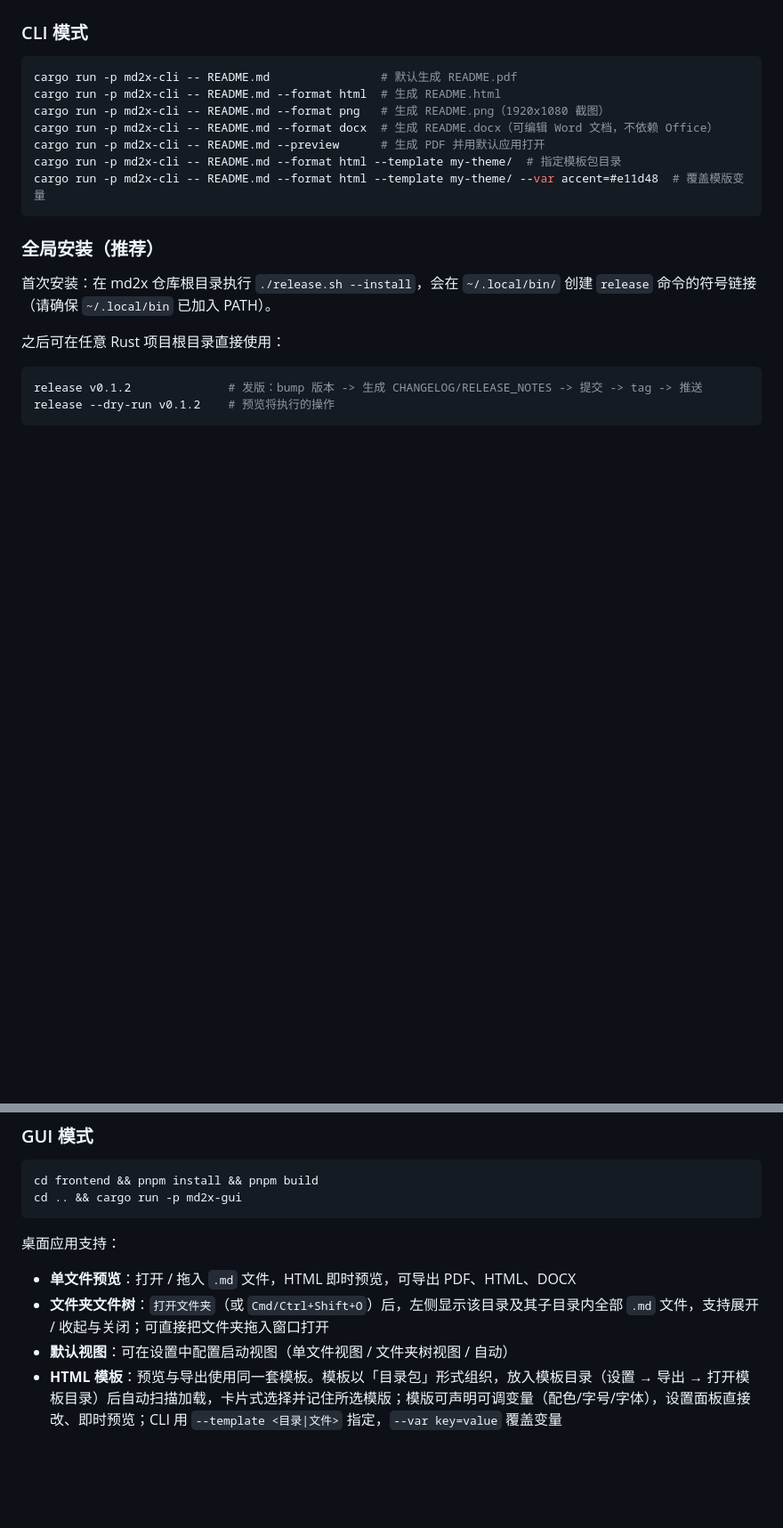
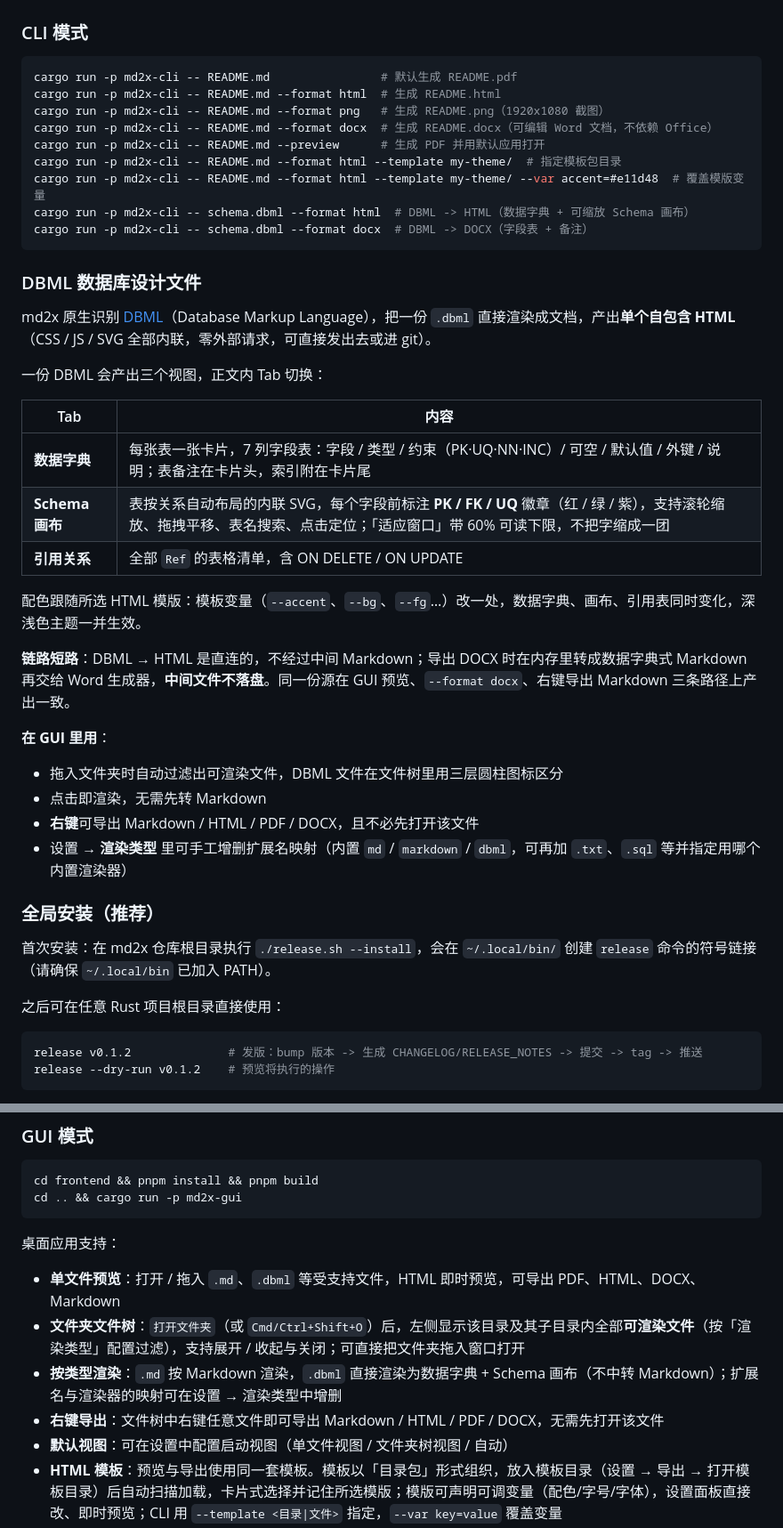
Before and after one commit to yujinping/md2x, a Markdown page: README.md, 2 parts joined by grey strips. Shown at 89% size. Rendered like a GitHub page; blank space fills up the shorter version.

Commit message:
docs(dbml): 补充 DBML 章节与画布徽章说明
README 缺少 DBML 这条链路的说明，读的人不知道 md2x 除了 md 还能吃 dbml。
补一节「DBML 数据库设计文件」，讲清三视图、短路链路和 GUI 用法。

同时更新项目结构与 GUI 功能清单——文件树、渲染类型设置、右键导出
都是可观察的行为变化，清单里没有就等于没做。画布描述补上 PK/FK/UQ
徽章，读者才对得上截图。

@author yujinping

````diff
--- a/README.md
+++ b/README.md
@@ -36,7 +36,32 @@ cargo run -p md2x-cli -- README.md --format docx  # 生成 README.docx（可编
 cargo run -p md2x-cli -- README.md --preview      # 生成 PDF 并用默认应用打开
 cargo run -p md2x-cli -- README.md --format html --template my-theme/  # 指定模板包目录
 cargo run -p md2x-cli -- README.md --format html --template my-theme/ --var accent=#e11d48  # 覆盖模版变量
+cargo run -p md2x-cli -- schema.dbml --format html  # DBML -> HTML（数据字典 + 可缩放 Schema 画布）
+cargo run -p md2x-cli -- schema.dbml --format docx  # DBML -> DOCX（字段表 + 备注）
 ```
+
+### DBML 数据库设计文件
+
+md2x 原生识别 [DBML](https://dbml.dbdiagram.io)（Database Markup Language），把一份 `.dbml` 直接渲染成文档，产出**单个自包含 HTML**（CSS / JS / SVG 全部内联，零外部请求，可直接发出去或进 git）。
+
+一份 DBML 会产出三个视图，正文内 Tab 切换：
+
+| Tab | 内容 |
+|---|---|
+| **数据字典** | 每张表一张卡片，7 列字段表：字段 / 类型 / 约束（PK·UQ·NN·INC）/ 可空 / 默认值 / 外键 / 说明；表备注在卡片头，索引附在卡片尾 |
+| **Schema 画布** | 表按关系自动布局的内联 SVG，每个字段前标注 **PK / FK / UQ** 徽章（红 / 绿 / 紫），支持滚轮缩放、拖拽平移、表名搜索、点击定位；「适应窗口」带 60% 可读下限，不把字缩成一团 |
+| **引用关系** | 全部 `Ref` 的表格清单，含 ON DELETE / ON UPDATE |
+
+配色跟随所选 HTML 模版：模板变量（`--accent`、`--bg`、`--fg`…）改一处，数据字典、画布、引用表同时变化，深浅色主题一并生效。
+
+**链路短路**：DBML → HTML 是直连的，不经过中间 Markdown；导出 DOCX 时在内存里转成数据字典式 Markdown 再交给 Word 生成器，**中间文件不落盘**。同一份源在 GUI 预览、`--format docx`、右键导出 Markdown 三条路径上产出一致。
+
+**在 GUI 里用**：
+
+- 拖入文件夹时自动过滤出可渲染文件，DBML 文件在文件树里用三层圆柱图标区分
+- 点击即渲染，无需先转 Markdown
+- **右键**可导出 Markdown / HTML / PDF / DOCX，且不必先打开该文件
+- 设置 → **渲染类型** 里可手工增删扩展名映射（内置 `md` / `markdown` / `dbml`，可再加 `.txt`、`.sql` 等并指定用哪个内置渲染器）
 
 ### 全局安装（推荐）
 
@@ -60,8 +85,10 @@ cd .. && cargo run -p md2x-gui
 
 桌面应用支持：
 
-- **单文件预览**：打开 / 拖入 `.md` 文件，HTML 即时预览，可导出 PDF、HTML、DOCX
-- **文件夹文件树**：`打开文件夹`（或 `Cmd/Ctrl+Shift+O`）后，左侧显示该目录及其子目录内全部 `.md` 文件，支持展开 / 收起与关闭；可直接把文件夹拖入窗口打开
+- **单文件预览**：打开 / 拖入 `.md`、`.dbml` 等受支持文件，HTML 即时预览，可导出 PDF、HTML、DOCX、Markdown
+- **文件夹文件树**：`打开文件夹`（或 `Cmd/Ctrl+Shift+O`）后，左侧显示该目录及其子目录内全部**可渲染文件**（按「渲染类型」配置过滤），支持展开 / 收起与关闭；可直接把文件夹拖入窗口打开
+- **按类型渲染**：`.md` 按 Markdown 渲染，`.dbml` 直接渲染为数据字典 + Schema 画布（不中转 Markdown）；扩展名与渲染器的映射可在设置 → 渲染类型中增删
+- **右键导出**：文件树中右键任意文件即可导出 Markdown / HTML / PDF / DOCX，无需先打开该文件
 - **默认视图**：可在设置中配置启动视图（单文件视图 / 文件夹树视图 / 自动）
 - **HTML 模板**：预览与导出使用同一套模板。模板以「目录包」形式组织，放入模板目录（设置 → 导出 → 打开模板目录）后自动扫描加载，卡片式选择并记住所选模版；模版可声明可调变量（配色/字号/字体），设置面板直接改、即时预览；CLI 用 `--template <目录|文件>` 指定，`--var key=value` 覆盖变量
 - **导出预设**：把常用的「格式 + 模版 + 主题 + 全宽」存成一条（如「发周报」「交审 PDF」），之后从菜单 文件 → 导出 一键触发；预设存本机，模版变量按模版 id 跟随生效
````
Also changed, not shown: other parts of README.md (+2 -2 lines).
